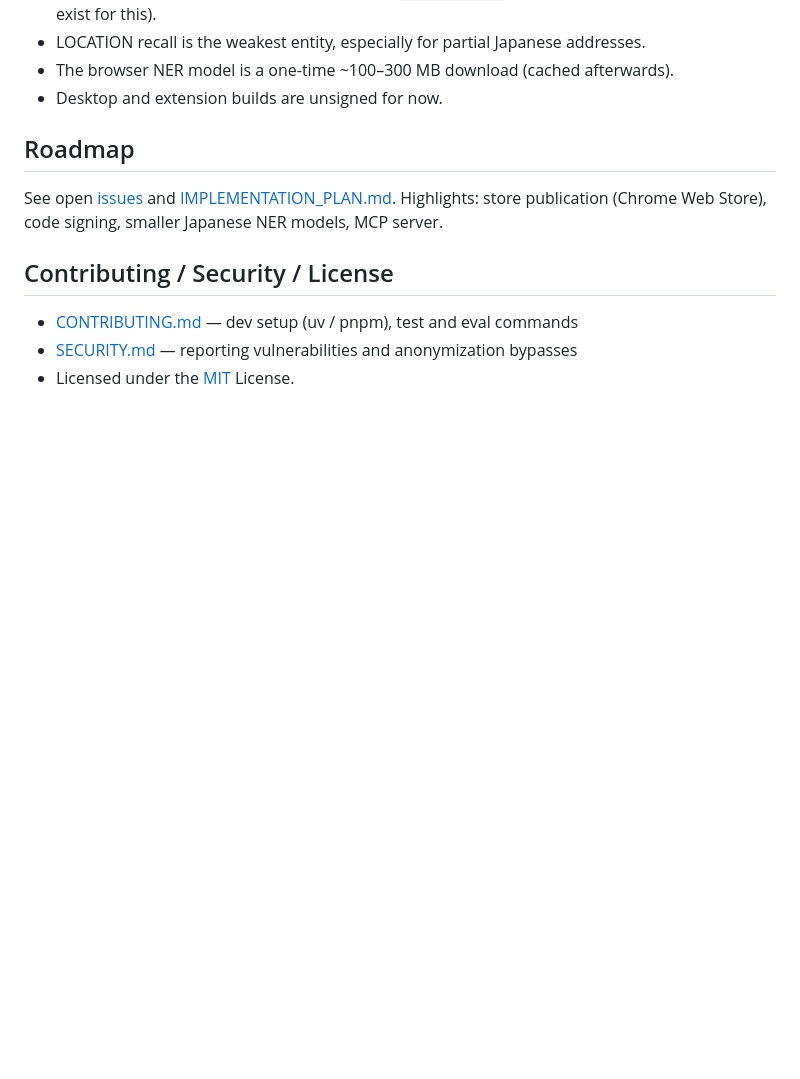
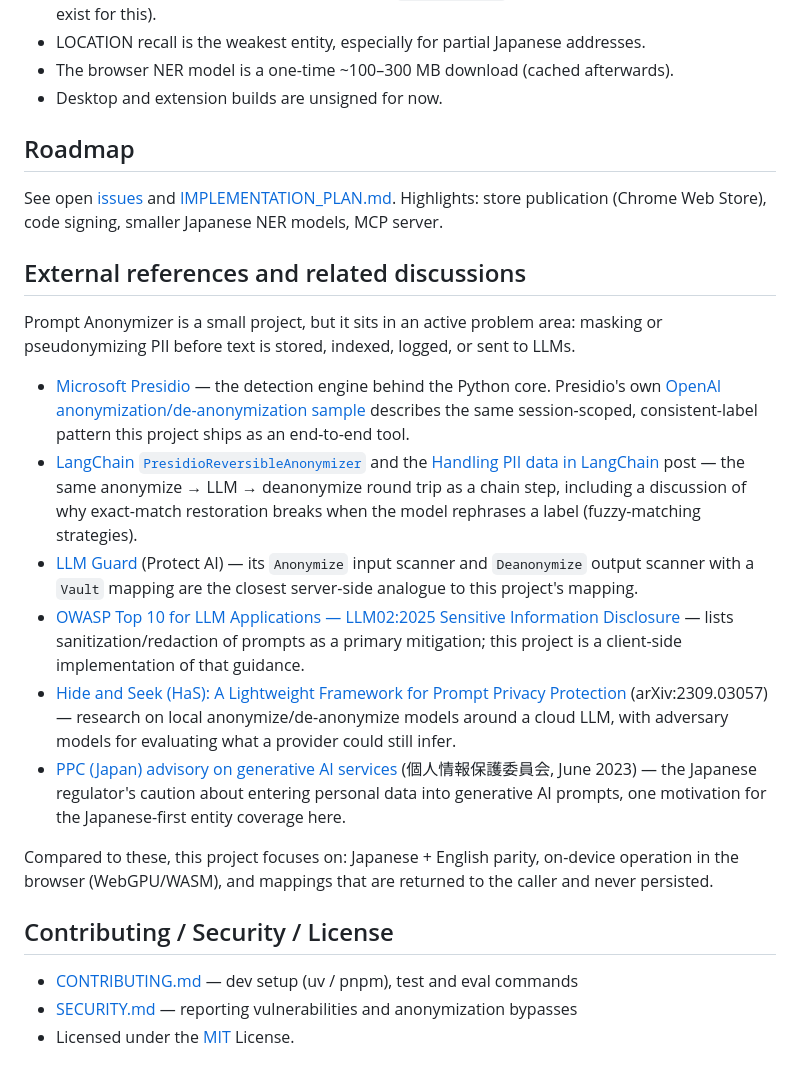
Before and after one commit to akazah/prompt-anonymizer, a Markdown page: README.md, the part around the change. GitHub-like rendering; blank space fills up the shorter version.

Commit message:
docs: add external references and related discussions section to READMEs
Co-authored-by: akazah <akazah@users.noreply.github.com>

```diff
--- a/README.md
+++ b/README.md
@@ -122,6 +122,41 @@ See open [issues](https://github.com/akazah/prompt-anonymizer/issues) and
 [IMPLEMENTATION_PLAN.md](IMPLEMENTATION_PLAN.md). Highlights: store publication
 (Chrome Web Store), code signing, smaller Japanese NER models, MCP server.
 
+## External references and related discussions
+
+Prompt Anonymizer is a small project, but it sits in an active problem area:
+masking or pseudonymizing PII before text is stored, indexed, logged, or sent
+to LLMs.
+
+- [Microsoft Presidio](https://github.com/microsoft/presidio) — the detection
+  engine behind the Python core. Presidio's own
+  [OpenAI anonymization/de-anonymization sample](https://data-privacy-stack.github.io/presidio/samples/deployments/openai-anonymaztion-and-deanonymaztion-best-practices/)
+  describes the same session-scoped, consistent-label pattern this project
+  ships as an end-to-end tool.
+- [LangChain `PresidioReversibleAnonymizer`](https://github.com/langchain-ai/langchain/pull/10093)
+  and the [Handling PII data in LangChain](https://www.langchain.com/blog/handling-pii-data-in-langchain)
+  post — the same anonymize → LLM → deanonymize round trip as a chain step,
+  including a discussion of why exact-match restoration breaks when the model
+  rephrases a label (fuzzy-matching strategies).
+- [LLM Guard](https://github.com/protectai/llm-guard) (Protect AI) — its
+  `Anonymize` input scanner and `Deanonymize` output scanner with a `Vault`
+  mapping are the closest server-side analogue to this project's mapping.
+- [OWASP Top 10 for LLM Applications — LLM02:2025 Sensitive Information Disclosure](https://genai.owasp.org/llmrisk/llm022025-sensitive-information-disclosure/)
+  — lists sanitization/redaction of prompts as a primary mitigation; this
+  project is a client-side implementation of that guidance.
+- [Hide and Seek (HaS): A Lightweight Framework for Prompt Privacy Protection](https://arxiv.org/abs/2309.03057)
+  (arXiv:2309.03057) — research on local anonymize/de-anonymize models around
+  a cloud LLM, with adversary models for evaluating what a provider could
+  still infer.
+- [PPC (Japan) advisory on generative AI services](https://www.ppc.go.jp/news/press/2023/230602kouhou/)
+  (個人情報保護委員会, June 2023) — the Japanese regulator's caution about
+  entering personal data into generative AI prompts, one motivation for the
+  Japanese-first entity coverage here.
+
+Compared to these, this project focuses on: Japanese + English parity,
+on-device operation in the browser (WebGPU/WASM), and mappings that are
+returned to the caller and never persisted.
+
 ## Contributing / Security / License
 
 - [CONTRIBUTING.md](CONTRIBUTING.md) — dev setup (uv / pnpm), test and eval commands
```
Also changed, not shown: README_ja.md (+35 -0 lines).
